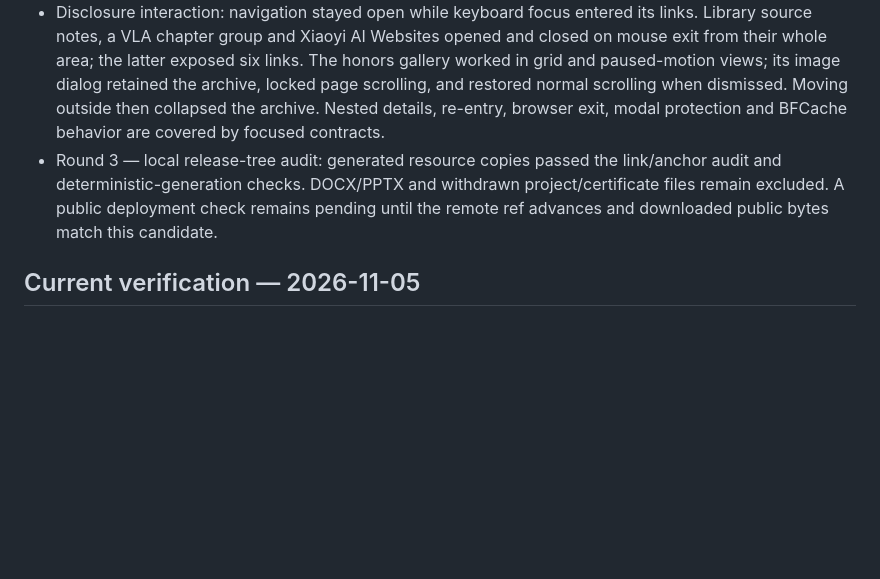
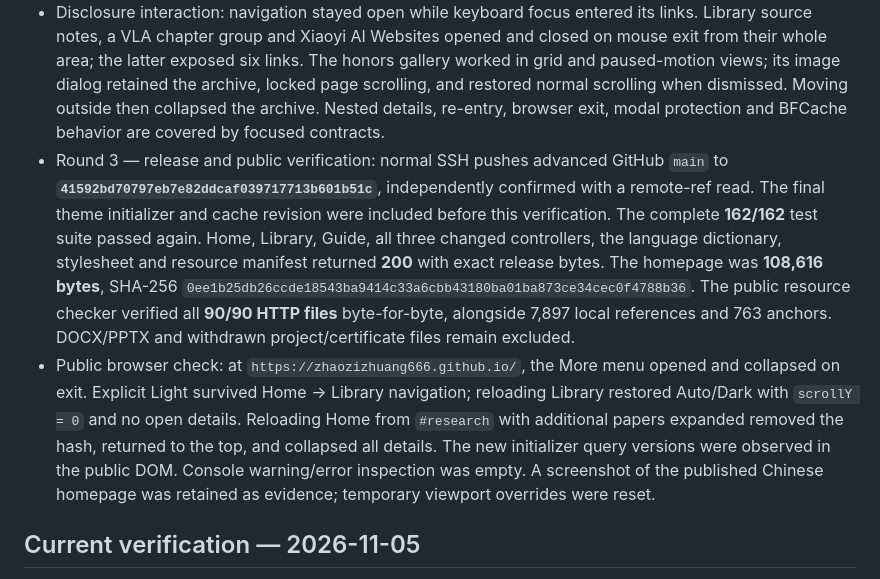
Before and after one commit to Zhaozizhuang666/Zhaozizhuang666.github.io, a Markdown page: QA.md, the part around the change. GitHub-like rendering; blank space fills up the shorter version.

```diff
--- a/QA.md
+++ b/QA.md
@@ -10,7 +10,8 @@ Behavior, browser and local publication-scope checks are complete. Public deploy
 - Independent review: 44 focused disclosure, scroll, theme, publication-scope and language tests passed. Shared initializer order and cache versions were checked on the three main pages and all 80 resource pages. The public tree contains no DOC/DOCX/PPT/PPTX and only the two allowlisted PDFs; both file hashes match the manifest.
 - Round 2 — real-browser interaction: the candidate was served at `127.0.0.1:8002`. Refresh on Home, Library and a VLA chapter returned to `scrollY = 0`, removed the fragment where present, restored Auto/Dark matching the dark system, and left all disclosures closed. Explicit Light remained active through Home → Library → VLA Guide and a chapter link, then refresh returned to Auto/Dark. Measured viewports were **390 × 844**, **1024 × 768**, and **1280 × 720**; the first two had no horizontal overflow. On mobile the Xiaoyi dialog fit **390 × 844**; both contact links used `zizhuang.zhao@spirit-ai.com`. System-light resolution and touch behavior were covered by automated contracts, not a physical light-system or touch-device browser run.
 - Disclosure interaction: navigation stayed open while keyboard focus entered its links. Library source notes, a VLA chapter group and Xiaoyi AI Websites opened and closed on mouse exit from their whole area; the latter exposed six links. The honors gallery worked in grid and paused-motion views; its image dialog retained the archive, locked page scrolling, and restored normal scrolling when dismissed. Moving outside then collapsed the archive. Nested details, re-entry, browser exit, modal protection and BFCache behavior are covered by focused contracts.
-- Round 3 — local release-tree audit: generated resource copies passed the link/anchor audit and deterministic-generation checks. DOCX/PPTX and withdrawn project/certificate files remain excluded. A public deployment check remains pending until the remote ref advances and downloaded public bytes match this candidate.
+- Round 3 — release and public verification: normal SSH pushes advanced GitHub `main` to **`41592bd70797eb7e82ddcaf039717713b601b51c`**, independently confirmed with a remote-ref read. The final theme initializer and cache revision were included before this verification. The complete **162/162** test suite passed again. Home, Library, Guide, all three changed controllers, the language dictionary, stylesheet and resource manifest returned **200** with exact release bytes. The homepage was **108,616 bytes**, SHA-256 `0ee1b25db26ccde18543ba9414c33a6cbb43180ba01ba873ce34cec0f4788b36`. The public resource checker verified all **90/90 HTTP files** byte-for-byte, alongside 7,897 local references and 763 anchors. DOCX/PPTX and withdrawn project/certificate files remain excluded.
+- Public browser check: at `https://zhaozizhuang666.github.io/`, the More menu opened and collapsed on exit. Explicit Light survived Home → Library navigation; reloading Library restored Auto/Dark with `scrollY = 0` and no open details. Reloading Home from `#research` with additional papers expanded removed the hash, returned to the top, and collapsed all details. The new initializer query versions were observed in the public DOM. Console warning/error inspection was empty. A screenshot of the published Chinese homepage was retained as evidence; temporary viewport overrides were reset.
 
 ## Current verification — 2026-11-05
 
```
Also changed, not shown: README.md (+1 -1 lines).
